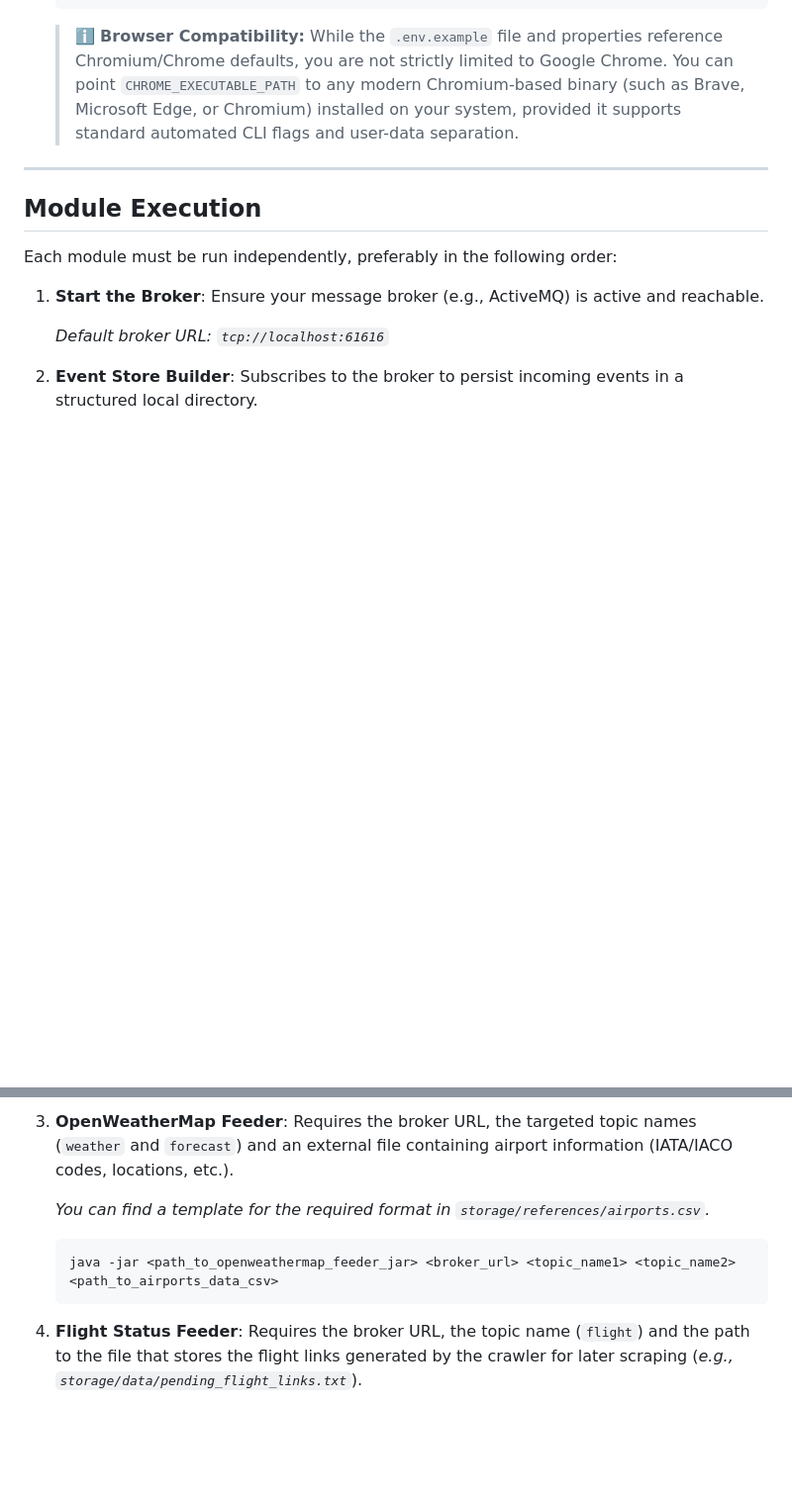
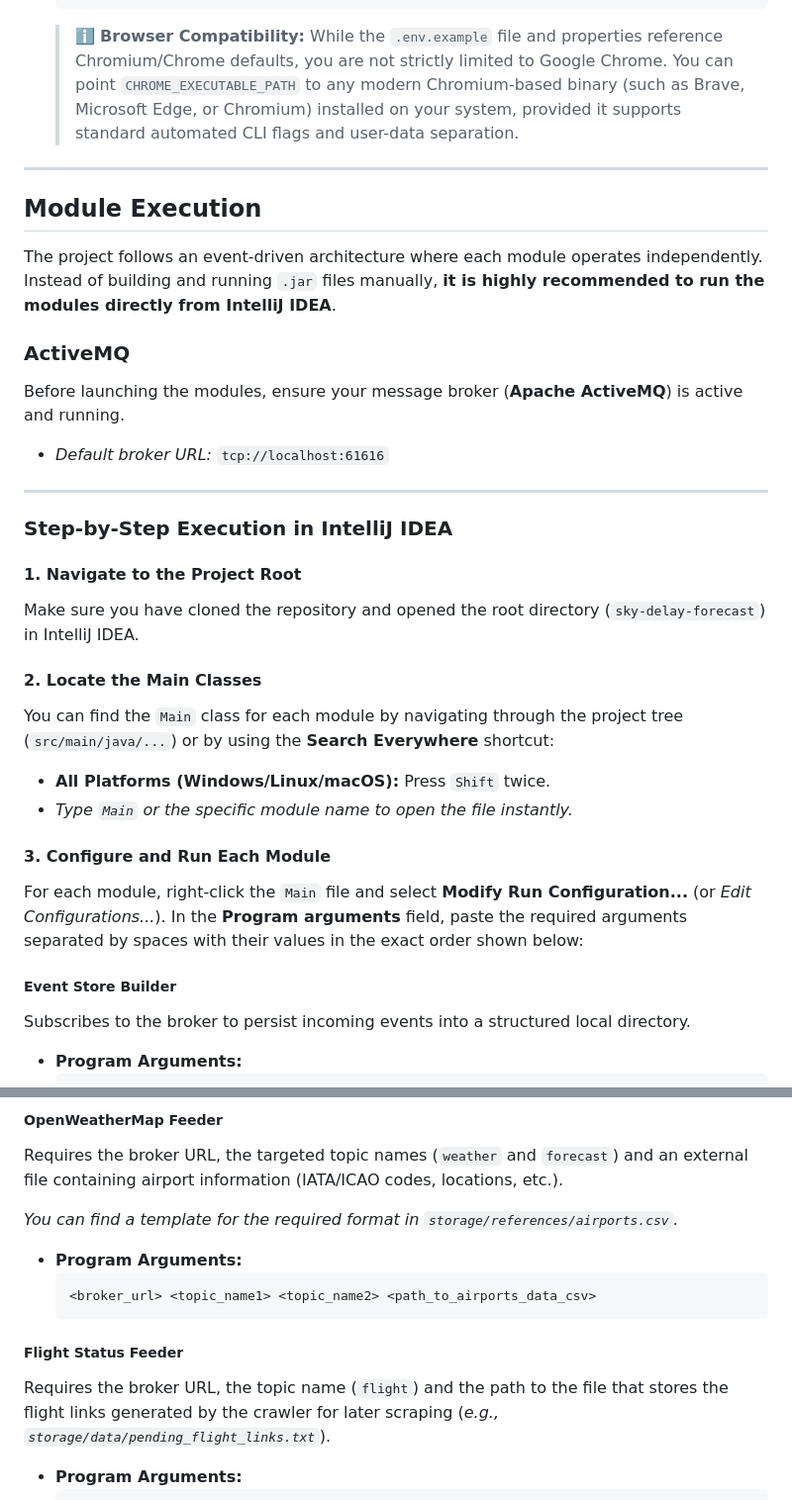
Before and after one commit to NoVibesJustCode/sky-delay-forecast, a Markdown page: README.md, 2 parts joined by grey strips. Shown at 99% size. Rendered like a GitHub page; blank space fills up the shorter version.

Commit message:
docs: update execution guide to IntelliJ-based steps and add project structure section

````diff
--- a/README.md
+++ b/README.md
@@ -118,13 +139,28 @@ To correctly run the system, the following is required:
 
 ## Module Execution
 
-Each module must be run independently, preferably in the following order:
+The project follows an event-driven architecture where each module operates independently. Instead of building and running `.jar` files manually, **it is highly recommended to run the modules directly from IntelliJ IDEA**.
 
-1.  **Start the Broker**: Ensure your message broker (e.g., ActiveMQ) is active and reachable.
+### ActiveMQ
+Before launching the modules, ensure your message broker (**Apache ActiveMQ**) is active and running.
+* *Default broker URL:* `tcp://localhost:61616`
 
-    _Default broker URL: `tcp://localhost:61616`_
+---
 
+### Step-by-Step Execution in IntelliJ IDEA
 
-2.  **Event Store Builder**:
-    Subscribes to the broker to persist incoming events in a structured local directory.
+#### 1. Navigate to the Project Root
+Make sure you have cloned the repository and opened the root directory (`sky-delay-forecast`) in IntelliJ IDEA.
+
+#### 2. Locate the Main Classes
+You can find the `Main` class for each module by navigating through the project tree (`src/main/java/...`) or by using the **Search Everywhere** shortcut:
+* **All Platforms (Windows/Linux/macOS):** Press `Shift` twice.
+* *Type `Main` or the specific module name to open the file instantly.*
+
+#### 3. Configure and Run Each Module
+For each module, right-click the `Main` file and select **Modify Run Configuration...** (or *Edit Configurations...*). In the **Program arguments** field, paste the required arguments separated by spaces with their values in the exact order shown below:
+
+##### Event Store Builder
+Subscribes to the broker to persist incoming events into a structured local directory.
+* **Program Arguments:**
     ```bash
@@ -132,14 +168,17 @@ Each module must be run independently, preferably in the following order:
     ```
 
-3.  **OpenWeatherMap Feeder**:
-    Requires the broker URL, the targeted topic names (`weather` and `forecast`) and an external file containing airport information (IATA/IACO codes, locations, etc.).
+##### OpenWeatherMap Feeder
+Requires the broker URL, the targeted topic names (`weather` and `forecast`) and an external file containing airport information (IATA/ICAO codes, locations, etc.).
 
-    _You can find a template for the required format in `storage/references/airports.csv`._
+_You can find a template for the required format in `storage/references/airports.csv`._
 
+* **Program Arguments:**
     ```bash
-    java -jar <path_to_openweathermap_feeder_jar> <broker_url> <topic_name1> <topic_name2> <path_to_airports_data_csv>
+    <broker_url> <topic_name1> <topic_name2> <path_to_airports_data_csv>
     ```
 
-4.  **Flight Status Feeder**:
-    Requires the broker URL, the topic name (`flight`) and the path to the file that stores the flight links generated by the crawler for later scraping (_e.g., ```storage/data/pending_flight_links.txt```_).
+##### Flight Status Feeder
+Requires the broker URL, the topic name (`flight`) and the path to the file that stores the flight links generated by the crawler for later scraping (_e.g., ```storage/data/pending_flight_links.txt```_).
+
+* **Program Arguments:**
     ```bash
````
Also changed, not shown: other parts of README.md (+35 -7 lines).
